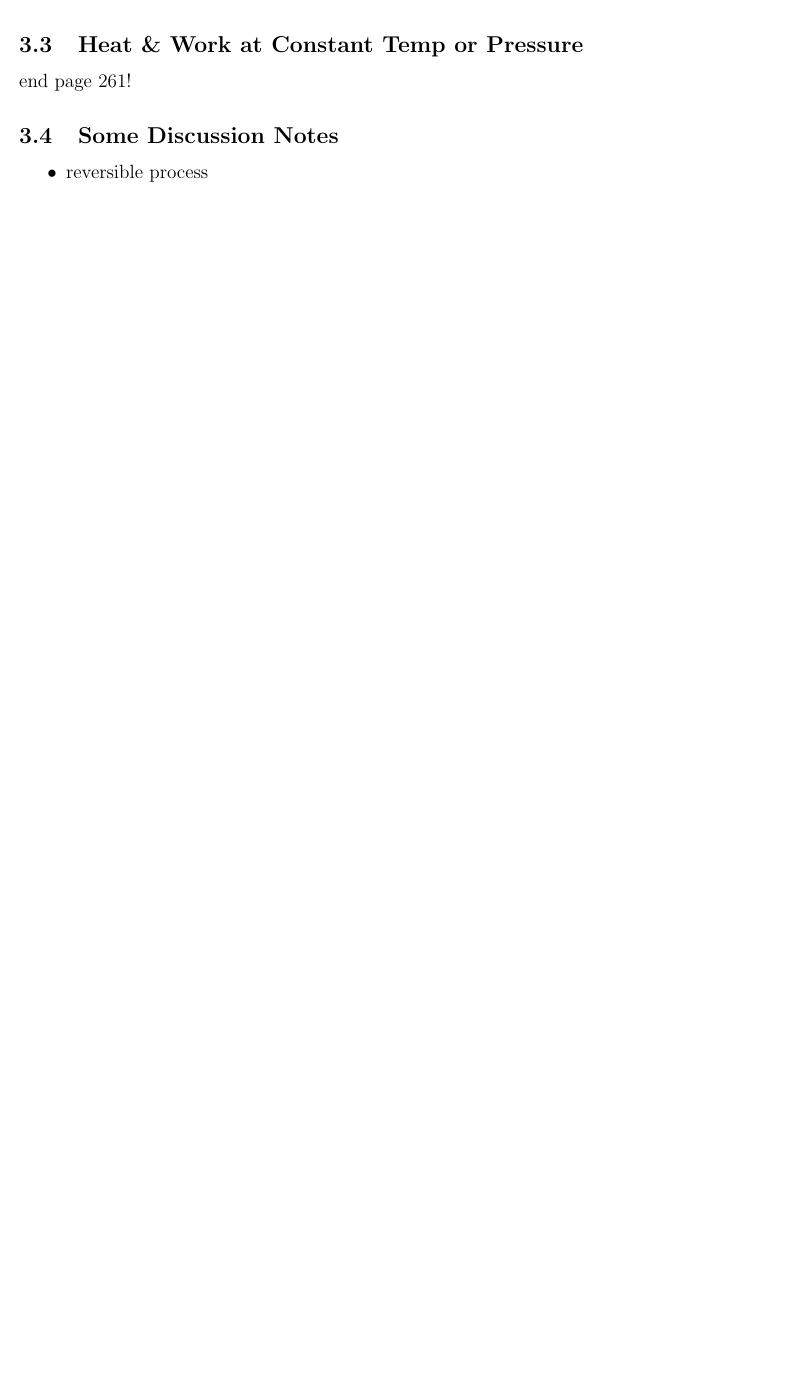
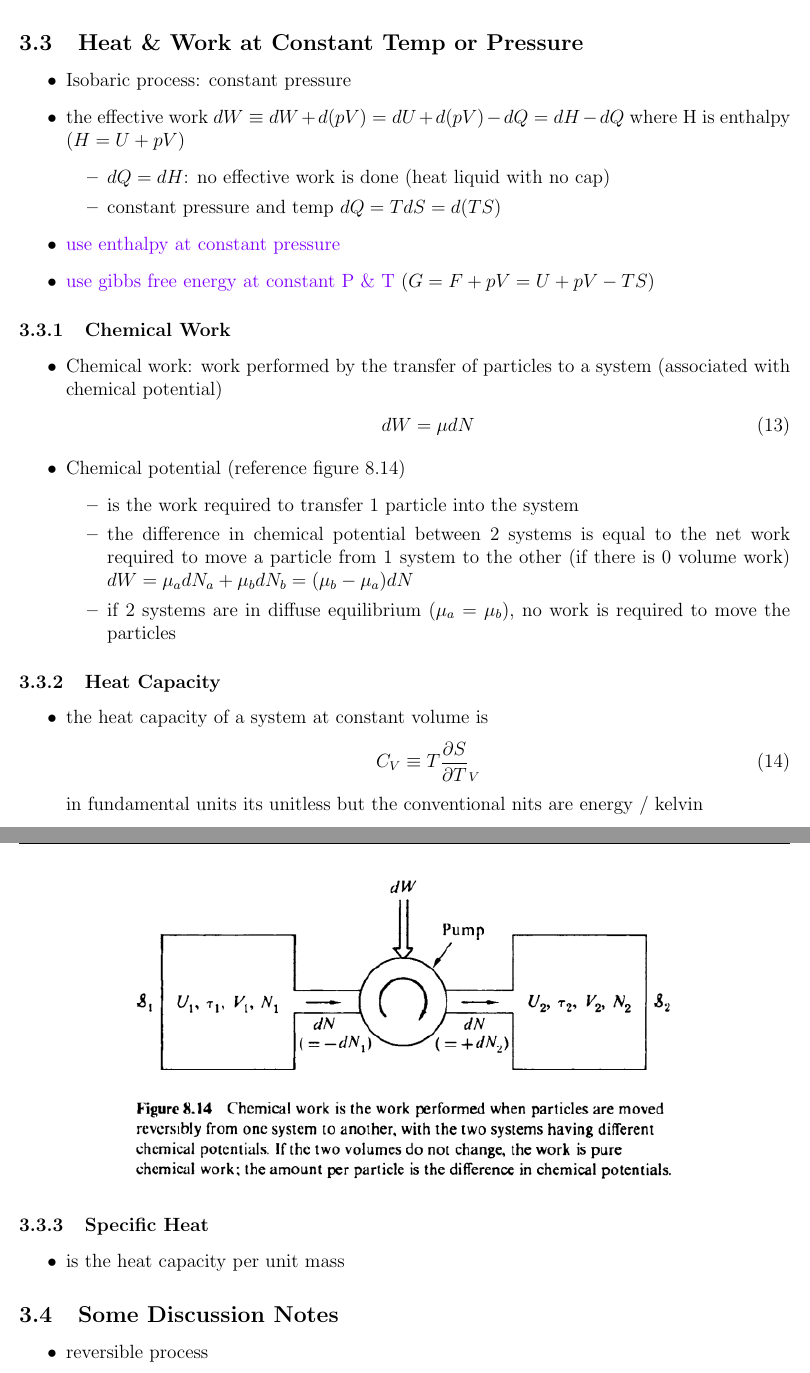
Before and after one commit to Izaiha-Martinez/UA-Stat-Mech, a LaTeX document (Qual_Review/SM.tex, which reads Qual_Review/3 - Cyclic processes.tex): part of page 8 of 11 before the commit and two parts of pages 8 and 9 of 12 after it, the two joined at a grey line, cut so that both start at the same text, the shorter picture padded with empty space. Compiled offline with pdfLaTeX.

Commit message:
finished concept review of cyclic processes

```diff
--- a/Qual_Review/3 - Cyclic processes.tex
+++ b/Qual_Review/3 - Cyclic processes.tex
@@ -134,12 +136,58 @@
 \end{itemize}
 
 
-\subsection{Heat \& Work at Constant Temp or Pressure }
+\subsection{Heat \& Work at Constant Temp or Pressure}
+
+\begin{itemize}
+    \item Isobaric process: constant pressure
+    \item the effective work $dW \equiv dW + d(pV) = dU + d(pV) -dQ = dH - dQ$
+    where H is enthalpy ($H = U + pV$)
+    \begin{itemize}
+        \item $dQ = dH$: no effective work is done (heat liquid with no cap)
+        \item constant pressure and temp $dQ = T dS = d(TS)$
+    \end{itemize}
+    \item \textcolor{violet}{use enthalpy at constant pressure}
+    \item \textcolor{violet}{use gibbs free energy at constant P \& T} ($G = F + pV = U +pV - TS$)
+\end{itemize}
+
+\subsubsection{Chemical Work}
+\begin{itemize}
+    \item Chemical work: work performed by the transfer of particles to a system (associated with
+    chemical potential)
+    \begin{align}
+        dW = \mu dN
+    \end{align}
+    \item Chemical potential (reference figure 8.14)
+    \begin{itemize}
+        \item is the work required to transfer 1 particle into the system
+        \item the difference in chemical potential between 2 systems is equal to the net work
+        required to move a particle from 1 system to the other (if there is 0 volume work)
+        $dW = \mu_a dN_a + \mu_b dN_b = (\mu_b - \mu_a)dN$
+        \begin{figure}[h]
+            \centering
+            \includegraphics[width=.75\textwidth]{Figures/chemical_work.png}
+            \label{fig:chemical_work}
+        \end{figure}
+        \item if 2 systems are in diffuse equilibrium ($\mu_a = \mu_b$), no work is required to move
+        the particles
+    \end{itemize}
+\end{itemize}
 
 
+\subsubsection{Heat Capacity}
+\begin{itemize}
+    \item the heat capacity of a system at constant volume is
+    \begin{align}
+        C_V \equiv T \pdv{S}{T}_V
+    \end{align}
+    in fundamental units its unitless but the conventional nits are energy / kelvin
+\end{itemize}
 
 
-end page 261!
+\subsubsection{Specific Heat}
+\begin{itemize}
+    \item is the heat capacity per unit mass
+\end{itemize}
 
 
 \subsection{Some Discussion Notes}
```
Also changed, not shown: Qual_Review/2 - Potentials.tex (+8 -0 lines), Qual_Review/7 - Equation Sheet.tex (+5 -0 lines), Qual_Review/Figures/chemical_work.png (added), Qual_Review/3 - Cyclic processes.tex (16 more changed lines).
